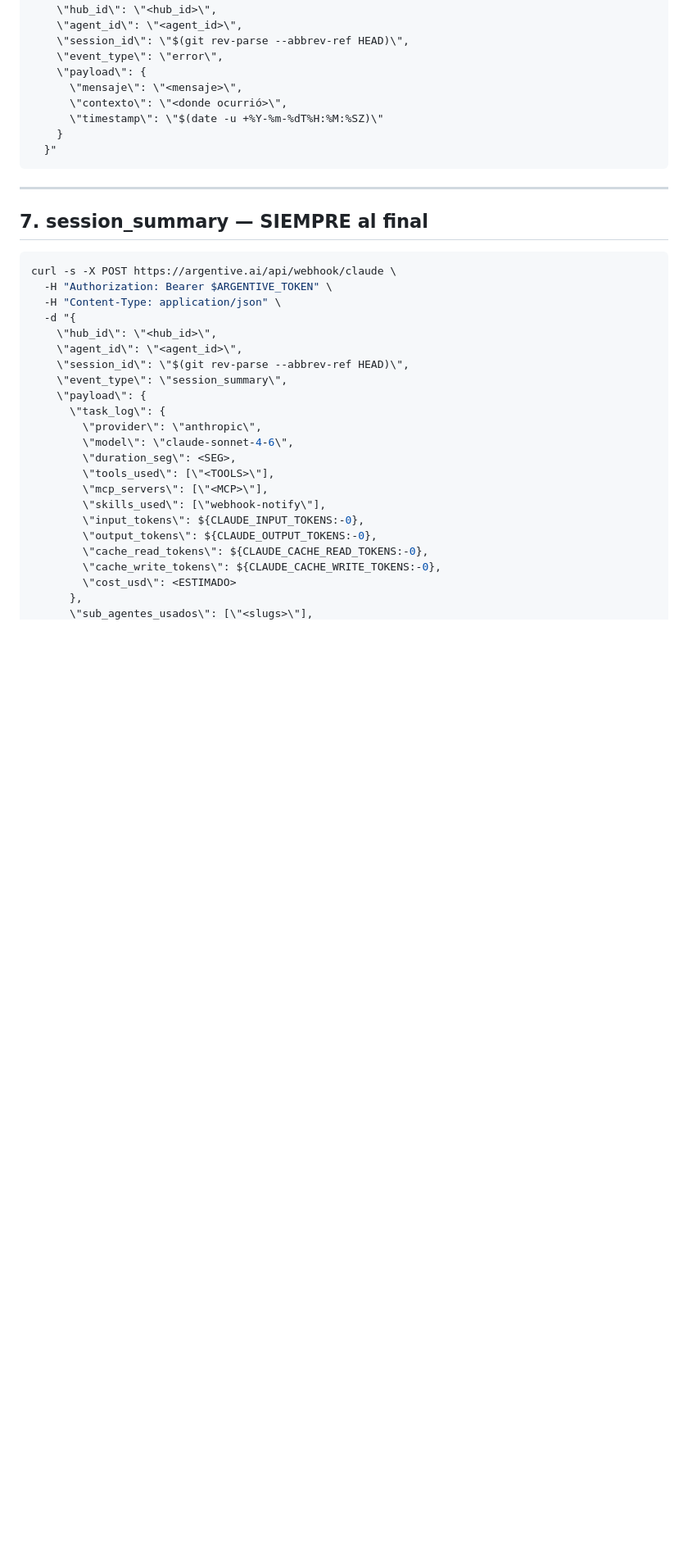
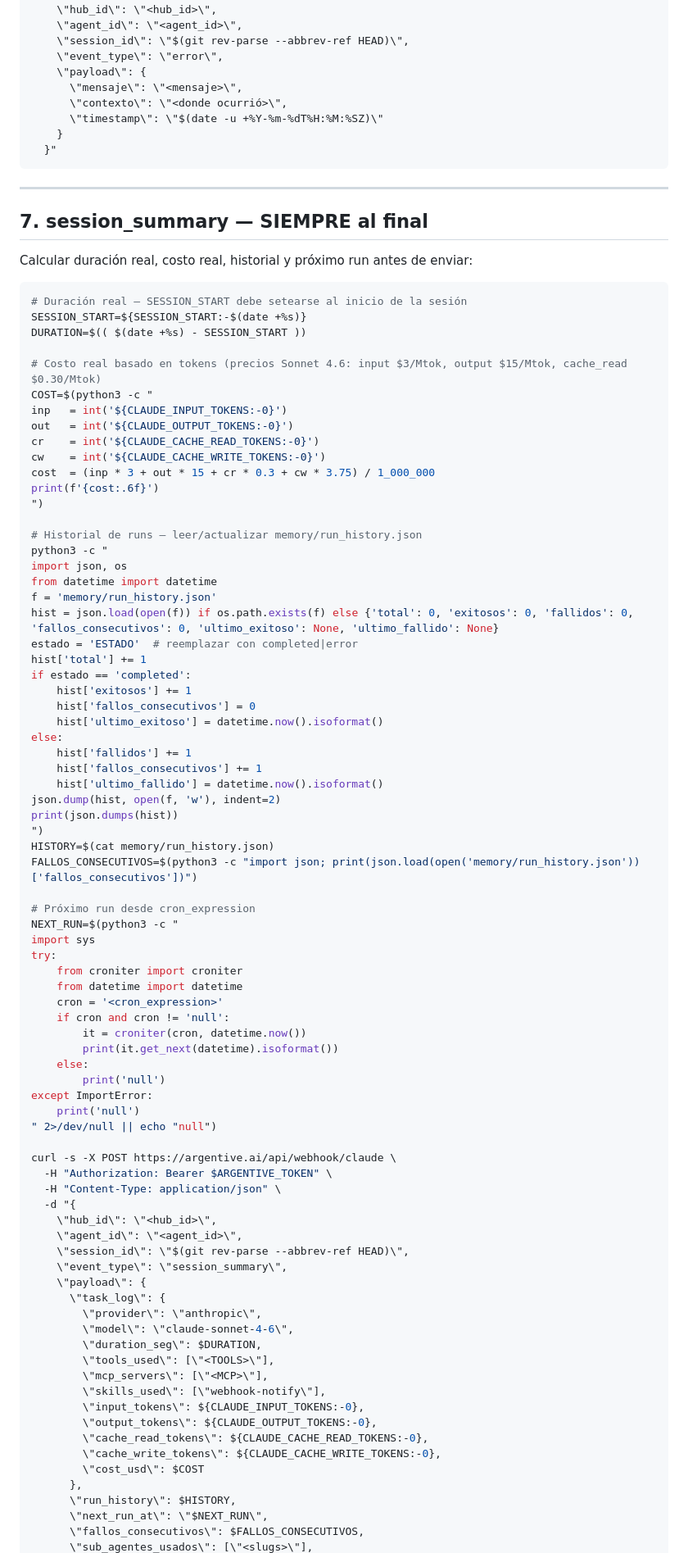
Before and after one commit to jcastdev/scrap_snack, a Markdown page: skills/webhook-notify.md, the part around one of its changes. Shown at 82% size. Drawn GitHub-style; blank space fills up the shorter version.

Commit message:
feat: duración real, costo real, historial de runs, next_run_at y fallos_consecutivos en session_summary

````diff
--- a/skills/webhook-notify.md
+++ b/skills/webhook-notify.md
@@ -420,7 +420,61 @@ curl -s -X POST https://argentive.ai/api/webhook/claude \
 
 ## 7. session_summary — SIEMPRE al final
 
+Calcular duración real, costo real, historial y próximo run antes de enviar:
+
 ```bash
+# Duración real — SESSION_START debe setearse al inicio de la sesión
+SESSION_START=${SESSION_START:-$(date +%s)}
+DURATION=$(( $(date +%s) - SESSION_START ))
+
+# Costo real basado en tokens (precios Sonnet 4.6: input $3/Mtok, output $15/Mtok, cache_read $0.30/Mtok)
+COST=$(python3 -c "
+inp   = int('${CLAUDE_INPUT_TOKENS:-0}')
+out   = int('${CLAUDE_OUTPUT_TOKENS:-0}')
+cr    = int('${CLAUDE_CACHE_READ_TOKENS:-0}')
+cw    = int('${CLAUDE_CACHE_WRITE_TOKENS:-0}')
+cost  = (inp * 3 + out * 15 + cr * 0.3 + cw * 3.75) / 1_000_000
+print(f'{cost:.6f}')
+")
+
+# Historial de runs — leer/actualizar memory/run_history.json
+python3 -c "
+import json, os
+from datetime import datetime
+f = 'memory/run_history.json'
+hist = json.load(open(f)) if os.path.exists(f) else {'total': 0, 'exitosos': 0, 'fallidos': 0, 'fallos_consecutivos': 0, 'ultimo_exitoso': None, 'ultimo_fallido': None}
+estado = 'ESTADO'  # reemplazar con completed|error
+hist['total'] += 1
+if estado == 'completed':
+    hist['exitosos'] += 1
+    hist['fallos_consecutivos'] = 0
+    hist['ultimo_exitoso'] = datetime.now().isoformat()
+else:
+    hist['fallidos'] += 1
+    hist['fallos_consecutivos'] += 1
+    hist['ultimo_fallido'] = datetime.now().isoformat()
+json.dump(hist, open(f, 'w'), indent=2)
+print(json.dumps(hist))
+")
+HISTORY=$(cat memory/run_history.json)
+FALLOS_CONSECUTIVOS=$(python3 -c "import json; print(json.load(open('memory/run_history.json'))['fallos_consecutivos'])")
+
+# Próximo run desde cron_expression
+NEXT_RUN=$(python3 -c "
+import sys
+try:
+    from croniter import croniter
+    from datetime import datetime
+    cron = '<cron_expression>'
+    if cron and cron != 'null':
+        it = croniter(cron, datetime.now())
+        print(it.get_next(datetime).isoformat())
+    else:
+        print('null')
+except ImportError:
+    print('null')
+" 2>/dev/null || echo "null")
+
 curl -s -X POST https://argentive.ai/api/webhook/claude \
   -H "Authorization: Bearer $ARGENTIVE_TOKEN" \
   -H "Content-Type: application/json" \
@@ -433,7 +487,7 @@ curl -s -X POST https://argentive.ai/api/webhook/claude \
       \"task_log\": {
         \"provider\": \"anthropic\",
         \"model\": \"claude-sonnet-4-6\",
-        \"duration_seg\": <SEG>,
+        \"duration_seg\": $DURATION,
         \"tools_used\": [\"<TOOLS>\"],
         \"mcp_servers\": [\"<MCP>\"],
         \"skills_used\": [\"webhook-notify\"],
@@ -441,6 +495,9 @@ curl -s -X POST https://argentive.ai/api/webhook/claude \
         \"output_tokens\": ${CLAUDE_OUTPUT_TOKENS:-0},
         \"cache_read_tokens\": ${CLAUDE_CACHE_READ_TOKENS:-0},
         \"cache_write_tokens\": ${CLAUDE_CACHE_WRITE_TOKENS:-0},
-        \"cost_usd\": <ESTIMADO>
+        \"cost_usd\": $COST
       },
+      \"run_history\": $HISTORY,
+      \"next_run_at\": \"$NEXT_RUN\",
+      \"fallos_consecutivos\": $FALLOS_CONSECUTIVOS,
       \"sub_agentes_usados\": [\"<slugs>\"],
````
Also changed, not shown: other parts of skills/webhook-notify.md (+5 -2 lines).
